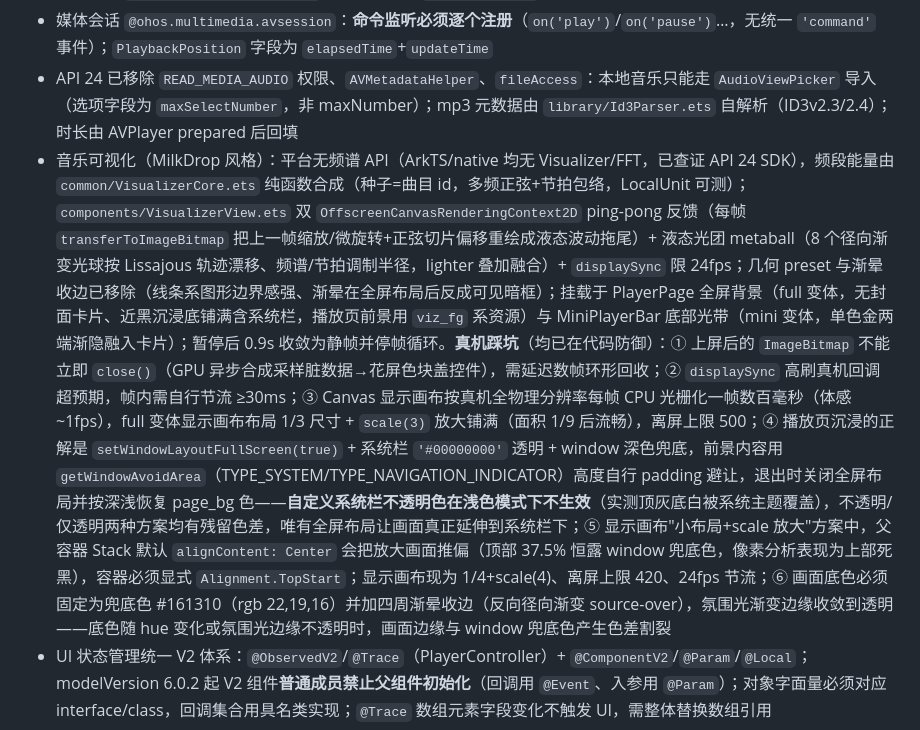
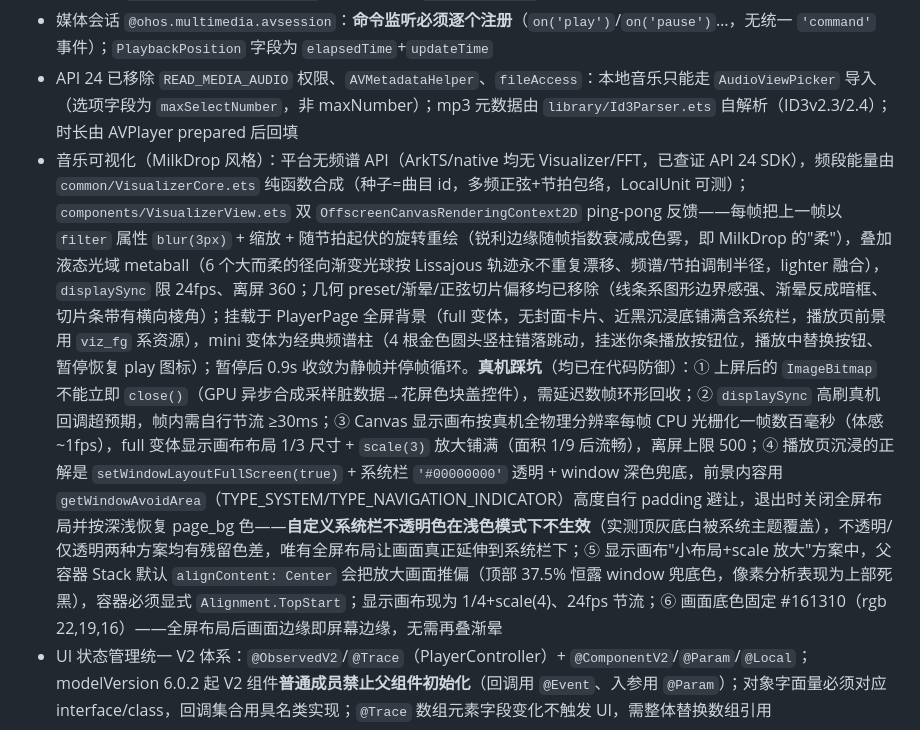
Before and after one commit to ShanWuYinShe/music_player, a Markdown page: music_app/AGENTS.md, the part around the change. Drawn GitHub-style.

Commit message:
文档(客户端): 同步可视化 blur 反馈与频谱柱架构事实
Model: GLM-5.3

```diff
--- a/music_app/AGENTS.md
+++ b/music_app/AGENTS.md
@@ -14,7 +14,7 @@
   - 本地文件用 `player.url = 'fd://<fd>'`（`fs.openSync` 的 fd，播放期间保持打开，release 时关闭）；`file://` 路径不支持；**在线曲目 `player.url` 直接赋 http(s) 流地址**（`fileName` 以 http 开头即网络分支，`module.json5` 需声明 `ohos.permission.INTERNET`，网络请求用 `@ohos.net.http`）
 - 媒体会话 `@ohos.multimedia.avsession`：**命令监听必须逐个注册**（`on('play')`/`on('pause')`…，无统一 `'command'` 事件）；`PlaybackPosition` 字段为 `elapsedTime`+`updateTime`
 - API 24 已移除 `READ_MEDIA_AUDIO` 权限、`AVMetadataHelper`、`fileAccess`：本地音乐只能走 `AudioViewPicker` 导入（选项字段为 `maxSelectNumber`，非 maxNumber）；mp3 元数据由 `library/Id3Parser.ets` 自解析（ID3v2.3/2.4）；时长由 AVPlayer prepared 后回填
-- 音乐可视化（MilkDrop 风格）：平台无频谱 API（ArkTS/native 均无 Visualizer/FFT，已查证 API 24 SDK），频段能量由 `common/VisualizerCore.ets` 纯函数合成（种子=曲目 id，多频正弦+节拍包络，LocalUnit 可测）；`components/VisualizerView.ets` 双 `OffscreenCanvasRenderingContext2D` ping-pong 反馈（每帧 `transferToImageBitmap` 把上一帧缩放/微旋转+正弦切片偏移重绘成液态波动拖尾）+ 液态光团 metaball（8 个径向渐变光球按 Lissajous 轨迹漂移、频谱/节拍调制半径，lighter 叠加融合）+ `displaySync` 限 24fps；几何 preset 与渐晕收边已移除（线条系图形边界感强、渐晕在全屏布局后反成可见暗框）；挂载于 PlayerPage 全屏背景（full 变体，无封面卡片、近黑沉浸底铺满含系统栏，播放页前景用 `viz_fg` 系资源）与 MiniPlayerBar 底部光带（mini 变体，单色金两端渐隐融入卡片）；暂停后 0.9s 收敛为静帧并停帧循环。**真机踩坑**（均已在代码防御）：① 上屏后的 `ImageBitmap` 不能立即 `close()`（GPU 异步合成采样脏数据→花屏色块盖控件），需延迟数帧环形回收；② `displaySync` 高刷真机回调超预期，帧内需自行节流 ≥30ms；③ Canvas 显示画布按真机全物理分辨率每帧 CPU 光栅化一帧数百毫秒（体感 ~1fps），full 变体显示画布布局 1/3 尺寸 + `scale(3)` 放大铺满（面积 1/9 后流畅），离屏上限 500；④ 播放页沉浸的正解是 `setWindowLayoutFullScreen(true)` + 系统栏 `'#00000000'` 透明 + window 深色兜底，前景内容用 `getWindowAvoidArea`（TYPE_SYSTEM/TYPE_NAVIGATION_INDICATOR）高度自行 padding 避让，退出时关闭全屏布局并按深浅恢复 page_bg 色——**自定义系统栏不透明色在浅色模式下不生效**（实测顶灰底白被系统主题覆盖），不透明/仅透明两种方案均有残留色差，唯有全屏布局让画面真正延伸到系统栏下；⑤ 显示画布"小布局+scale 放大"方案中，父容器 Stack 默认 `alignContent: Center` 会把放大画面推偏（顶部 37.5% 恒露 window 兜底色，像素分析表现为上部死黑），容器必须显式 `Alignment.TopStart`；显示画布现为 1/4+scale(4)、离屏上限 420、24fps 节流；⑥ 画面底色必须固定为兜底色 #161310（rgb 22,19,16）并加四周渐晕收边（反向径向渐变 source-over），氛围光渐变边缘收敛到透明——底色随 hue 变化或氛围光边缘不透明时，画面边缘与 window 兜底色产生色差割裂
+- 音乐可视化（MilkDrop 风格）：平台无频谱 API（ArkTS/native 均无 Visualizer/FFT，已查证 API 24 SDK），频段能量由 `common/VisualizerCore.ets` 纯函数合成（种子=曲目 id，多频正弦+节拍包络，LocalUnit 可测）；`components/VisualizerView.ets` 双 `OffscreenCanvasRenderingContext2D` ping-pong 反馈——每帧把上一帧以 `filter` 属性 `blur(3px)` + 缩放 + 随节拍起伏的旋转重绘（锐利边缘随帧指数衰减成色雾，即 MilkDrop 的"柔"），叠加液态光域 metaball（6 个大而柔的径向渐变光球按 Lissajous 轨迹永不重复漂移、频谱/节拍调制半径，lighter 融合），`displaySync` 限 24fps、离屏 360；几何 preset/渐晕/正弦切片偏移均已移除（线条系图形边界感强、渐晕反成暗框、切片条带有横向棱角）；挂载于 PlayerPage 全屏背景（full 变体，无封面卡片、近黑沉浸底铺满含系统栏，播放页前景用 `viz_fg` 系资源），mini 变体为经典频谱柱（4 根金色圆头竖柱错落跳动，挂迷你条播放按钮位，播放中替换按钮、暂停恢复 play 图标）；暂停后 0.9s 收敛为静帧并停帧循环。**真机踩坑**（均已在代码防御）：① 上屏后的 `ImageBitmap` 不能立即 `close()`（GPU 异步合成采样脏数据→花屏色块盖控件），需延迟数帧环形回收；② `displaySync` 高刷真机回调超预期，帧内需自行节流 ≥30ms；③ Canvas 显示画布按真机全物理分辨率每帧 CPU 光栅化一帧数百毫秒（体感 ~1fps），full 变体显示画布布局 1/3 尺寸 + `scale(3)` 放大铺满（面积 1/9 后流畅），离屏上限 500；④ 播放页沉浸的正解是 `setWindowLayoutFullScreen(true)` + 系统栏 `'#00000000'` 透明 + window 深色兜底，前景内容用 `getWindowAvoidArea`（TYPE_SYSTEM/TYPE_NAVIGATION_INDICATOR）高度自行 padding 避让，退出时关闭全屏布局并按深浅恢复 page_bg 色——**自定义系统栏不透明色在浅色模式下不生效**（实测顶灰底白被系统主题覆盖），不透明/仅透明两种方案均有残留色差，唯有全屏布局让画面真正延伸到系统栏下；⑤ 显示画布"小布局+scale 放大"方案中，父容器 Stack 默认 `alignContent: Center` 会把放大画面推偏（顶部 37.5% 恒露 window 兜底色，像素分析表现为上部死黑），容器必须显式 `Alignment.TopStart`；显示画布现为 1/4+scale(4)、24fps 节流；⑥ 画面底色固定 #161310（rgb 22,19,16）——全屏布局后画面边缘即屏幕边缘，无需再叠渐晕
 - UI 状态管理统一 V2 体系：`@ObservedV2`/`@Trace`（PlayerController）+ `@ComponentV2`/`@Param`/`@Local`；modelVersion 6.0.2 起 V2 组件**普通成员禁止父组件初始化**（回调用 `@Event`、入参用 `@Param`）；对象字面量必须对应 interface/class，回调集合用具名类实现；`@Trace` 数组元素字段变化不触发 UI，需整体替换数组引用
 - 深浅色：只用 `sys.color.*` 系统分层色，应用不自定义主题色
 
```
